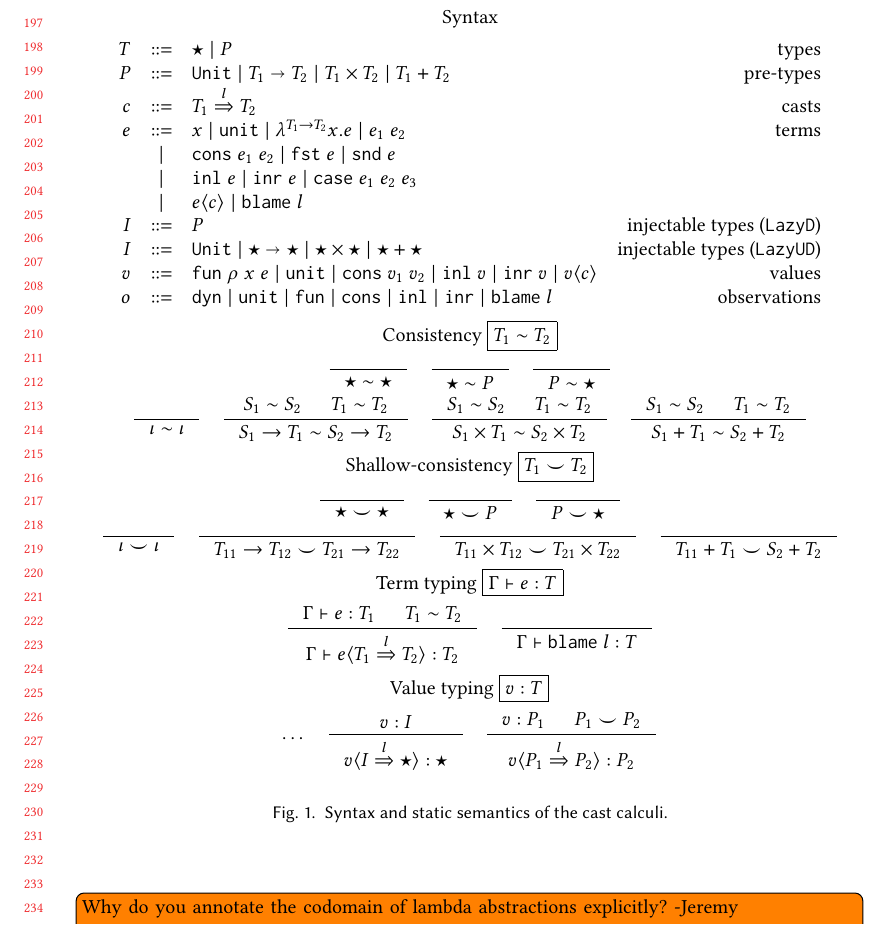
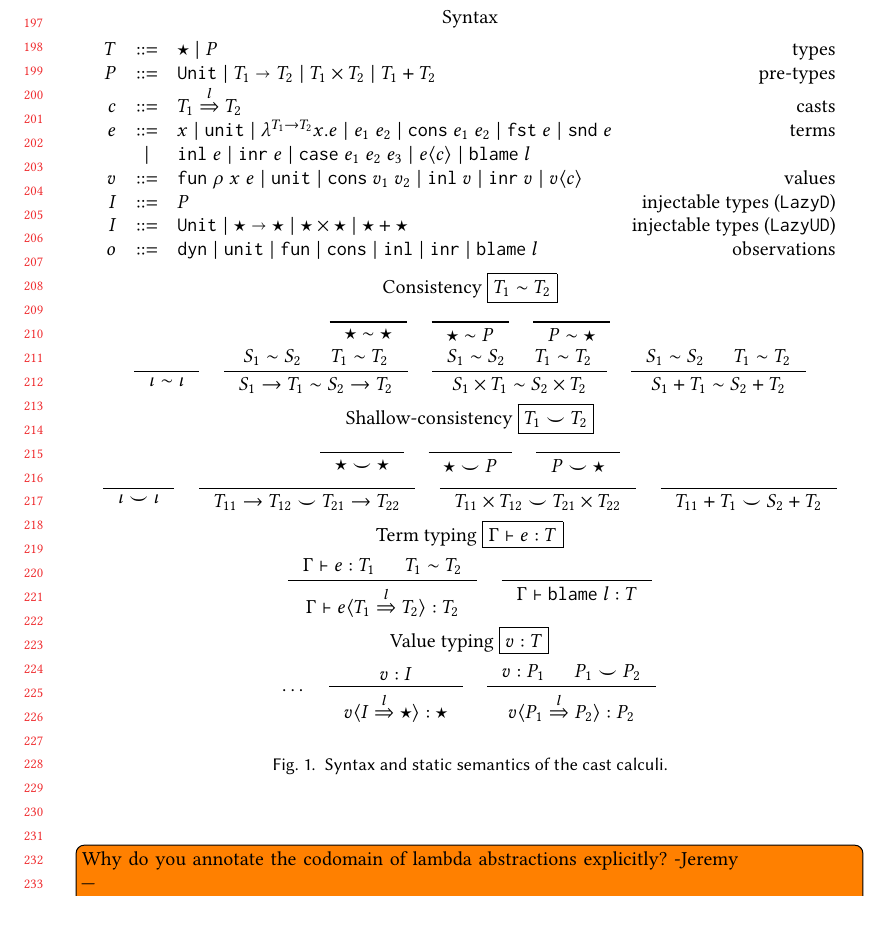
Before and after one commit to LuKC1024/hypercoercion-and-framework-wgt2020, a LaTeX paper (paper.tex): part of page 5 of 18, cut so that both start at the same text, the shorter picture padded with empty space. Compiled offline with pdfLaTeX.

Commit message:
reorder syntax of cast calculus

```diff
--- a/paper.tex
+++ b/paper.tex
@@ -471,20 +469,9 @@ Section \ref{sec:conclude} concludes.
 	\stxrulecont{
 		\eOOinl{e} \mid
 		\eOOinr{e} \mid
-		\eOOcase{e_1}{e_2}{e_3}
-	}
-	\stxrulecont{
+		\eOOcase{e_1}{e_2}{e_3} \mid
 		\eOOcast{e}{c} \mid
 		\eOOblame{l}
-	}
-	\stxrule{I}{injectable types (\lazyD)}{
-		P
-	}
-	\stxrule{I}{injectable types (\lazyUD)}{
-		\POOunit \mid
-		\POOfun{\star}{\star} \mid
-		\star \times \star \mid
-		\star + \star
 	}
 	\stxrule{v}{values}{
 		\vOOfun{\rho}{x}{e} \mid
```
Also changed, not shown: paper.tex (13 more changed lines).
